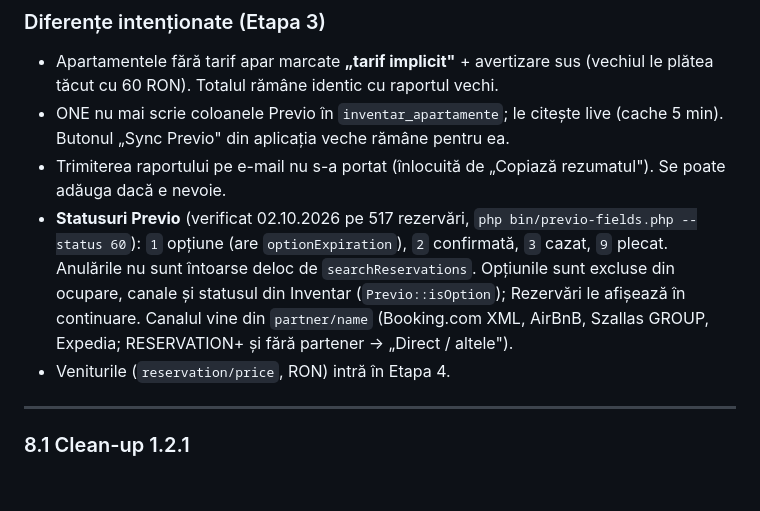
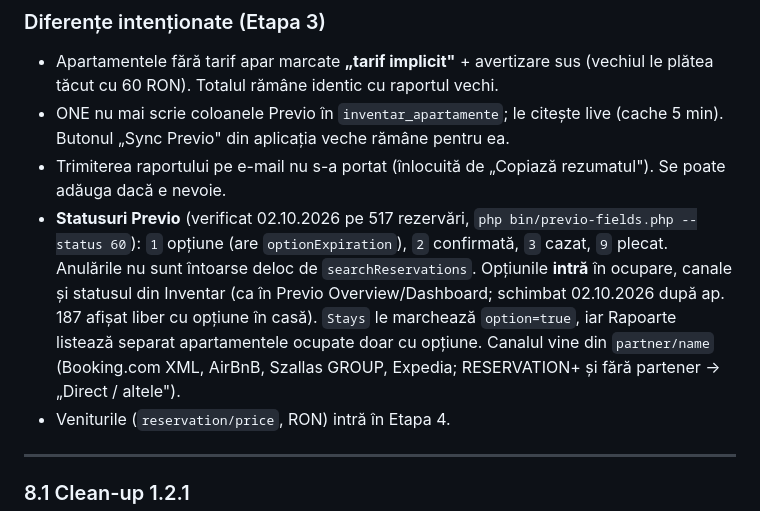
Before and after one commit to zlkstudio/smartstay-one, a Markdown page: ONE-INSTRUCTIONS.md, the part around the change. GitHub-like rendering; blank space fills up the shorter version.

Commit message:
Docs: opțiunile intră în ocupare
Co-Authored-By: Claude Opus 5.5 <noreply@anthropic.com>
Claude-Session: https://claude.ai/code/session_019wq9PYztUww23otoRYVAWC

```diff
--- a/ONE-INSTRUCTIONS.md
+++ b/ONE-INSTRUCTIONS.md
@@ -298,8 +298,9 @@ Un patch aplicat pe un Mac creează alt hash decât același patch pe celălalt
 - ONE nu mai scrie coloanele Previo în `inventar_apartamente`; le citește live (cache 5 min). Butonul „Sync Previo" din aplicația veche rămâne pentru ea.
 - Trimiterea raportului pe e-mail nu s-a portat (înlocuită de „Copiază rezumatul"). Se poate adăuga dacă e nevoie.
 - **Statusuri Previo** (verificat 02.10.2026 pe 517 rezervări, `php bin/previo-fields.php --status 60`): `1` opțiune (are `optionExpiration`),
-  `2` confirmată, `3` cazat, `9` plecat. Anulările nu sunt întoarse deloc de `searchReservations`. Opțiunile sunt excluse din ocupare, canale și statusul din Inventar
-  (`Previo::isOption`); Rezervări le afișează în continuare. Canalul vine din `partner/name` (Booking.com XML, AirBnB, Szallas GROUP, Expedia; RESERVATION+ și fără partener → „Direct / altele").
+  `2` confirmată, `3` cazat, `9` plecat. Anulările nu sunt întoarse deloc de `searchReservations`. Opțiunile **intră** în ocupare, canale și statusul din Inventar
+  (ca în Previo Overview/Dashboard; schimbat 02.10.2026 după ap. 187 afișat liber cu opțiune în casă). `Stays` le marchează `option=true`,
+  iar Rapoarte listează separat apartamentele ocupate doar cu opțiune. Canalul vine din `partner/name` (Booking.com XML, AirBnB, Szallas GROUP, Expedia; RESERVATION+ și fără partener → „Direct / altele").
 - Veniturile (`reservation/price`, RON) intră în Etapa 4.
 
 ---
```
